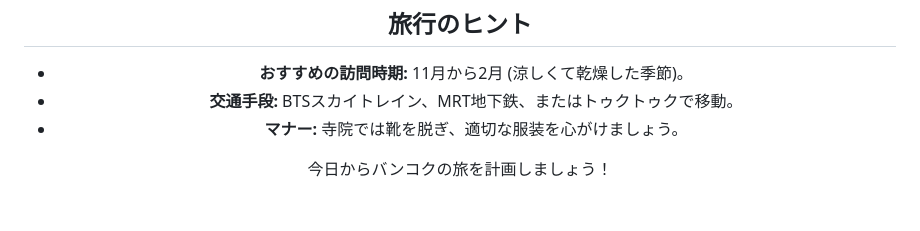
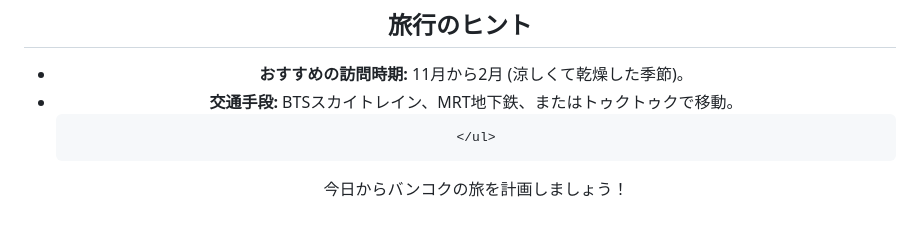
Before and after one commit to intechx-dive/ben_travel_bangkok.github.io, a Markdown page: README.md, the part around the change. Drawn GitHub-style.

```diff
--- a/README.md
+++ b/README.md
@@ -166,7 +166,7 @@
     <ul>
         <li><strong>おすすめの訪問時期:</strong> 11月から2月 (涼しくて乾燥した季節)。</li>
         <li><strong>交通手段:</strong> BTSスカイトレイン、MRT地下鉄、またはトゥクトゥクで移動。</li>
-        <li><strong>マナー:</strong> 寺院では靴を脱ぎ、適切な服装を心がけましょう。</li>
+
     </ul>
 </section>
 
```
